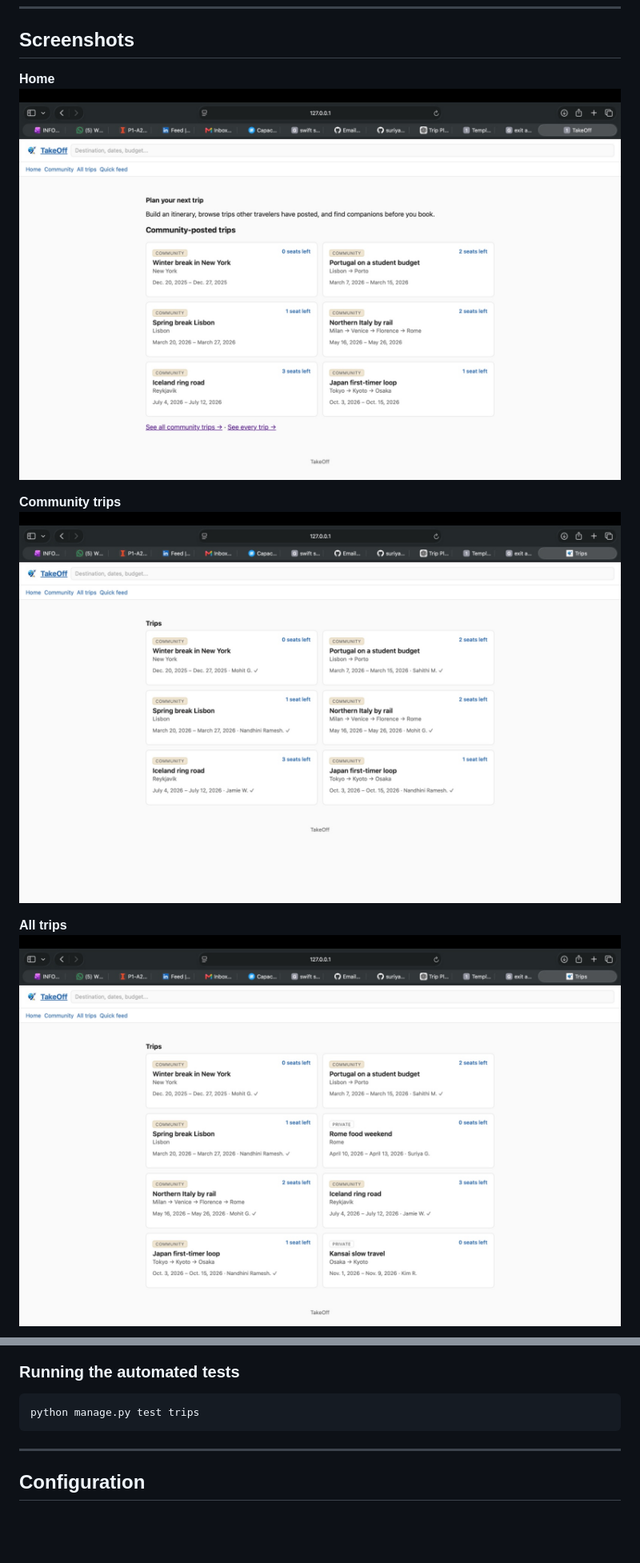
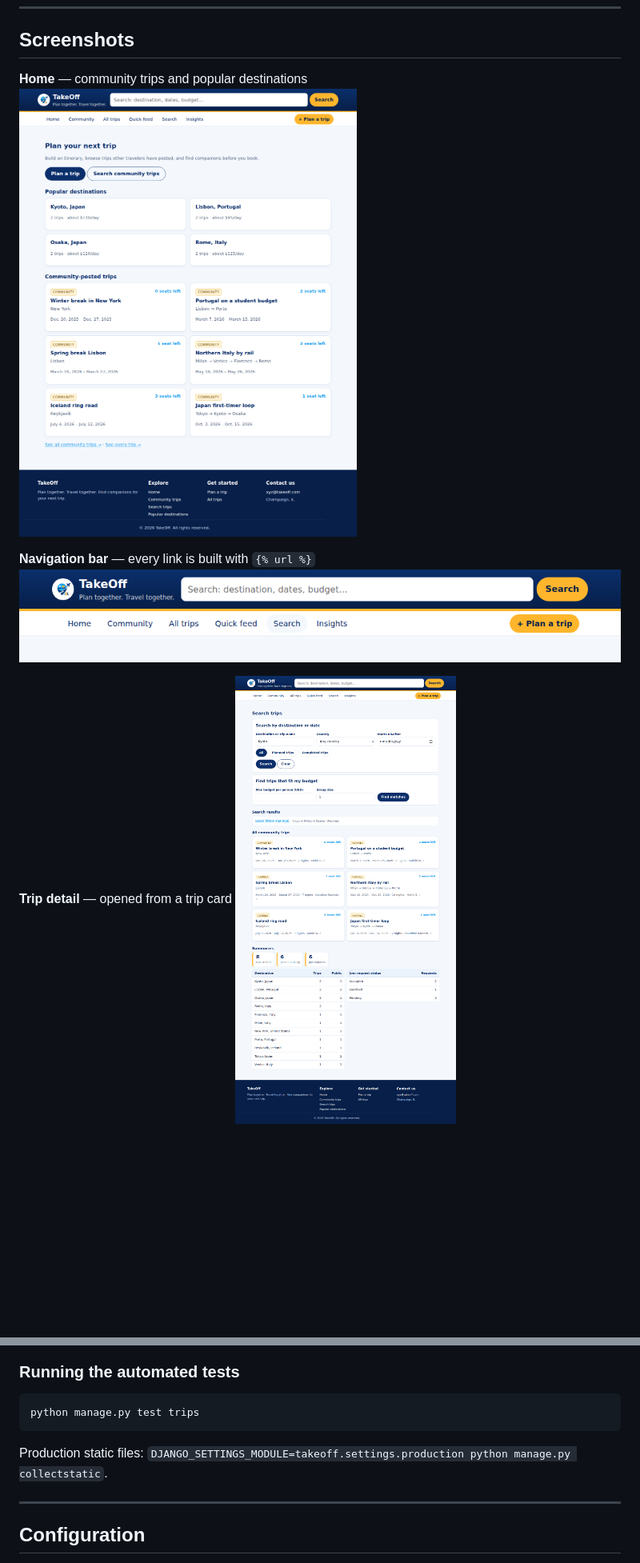
Before and after one commit to suriya-gopal/1_takeoff, a Markdown page: README.md, 2 parts joined by grey strips. Shown at 80% size. Rendered like a GitHub page; blank space fills up the shorter version.

````diff
--- a/README.md
+++ b/README.md
@@ -33,12 +33,12 @@ optionally post the trip publicly so other travelers can ask to join.
 
 ## Screenshots
 
-**Home**
-![Home page](docs/screenshots/home.jpeg)
+**Home** — community trips and popular destinations
+![Home page](docs/screenshots/home-page.png)
 
-**Community trips**
-![Community trips list](docs/screenshots/trips-generic.jpeg)
+**Navigation bar** — every link is built with `{% url %}`
+![Navigation](docs/screenshots/navigation.png)
 
-**All trips**
-![All trips, including private](docs/screenshots/trips-list.jpeg)
+**Trip detail** — opened from a trip card
+![Trip detail page](docs/screenshots/trip-detail.png)
 
@@ -144,6 +245,8 @@ Wipes the app tables, reloads all test data, then prints a constraint /
 python manage.py test trips
 ```
 
+Production static files: `DJANGO_SETTINGS_MODULE=takeoff.settings.production python manage.py collectstatic`.
+
 ---
 
 ## Configuration
````
Also changed, not shown: other parts of README.md (+110 -9 lines), docs/screenshots/api-json.png (added), docs/screenshots/plan-trip-created.png (added), docs/screenshots/plan-trip-validation.png (added), docs/screenshots/request-to-join.png (added), 9 other files.
